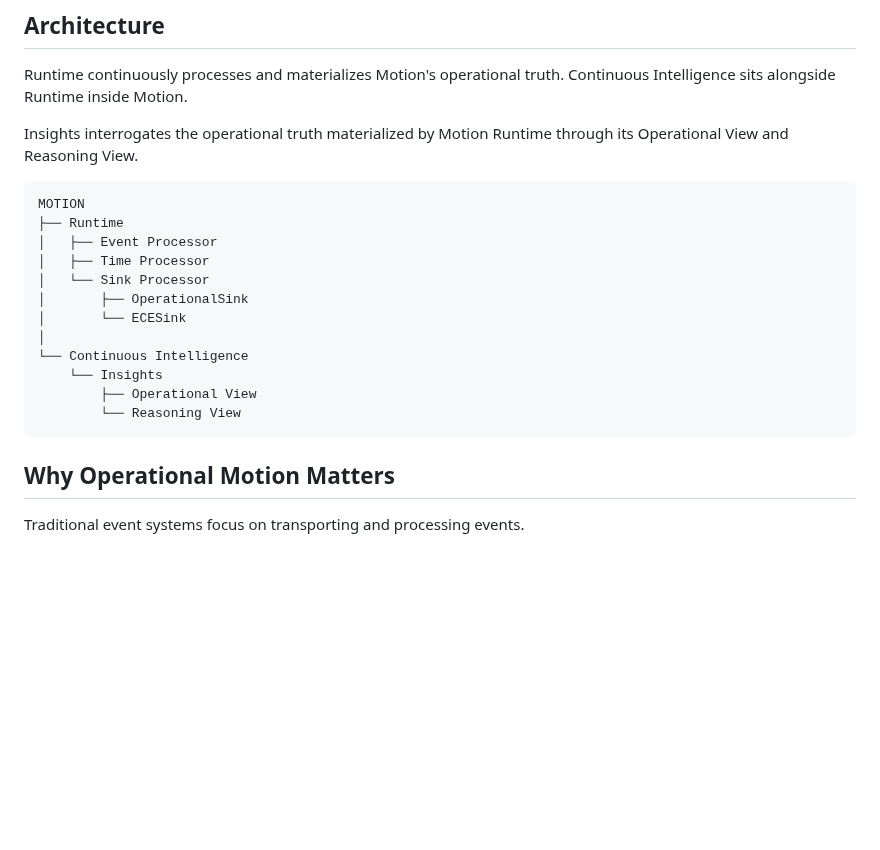
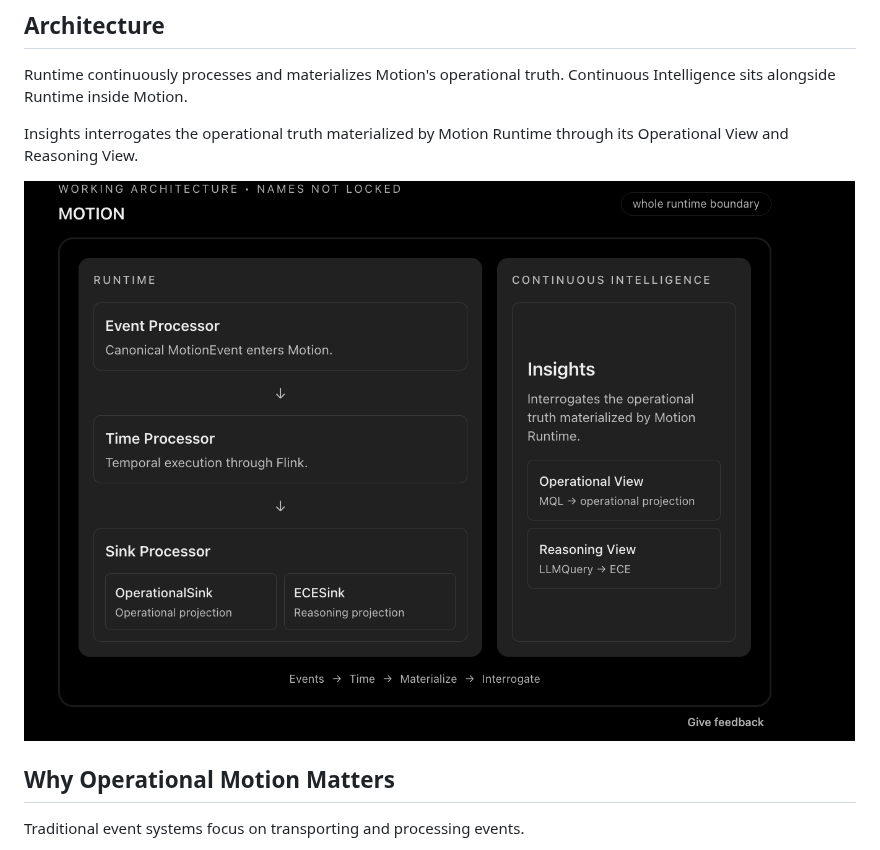
Before and after one commit to braineous-ai-platform/motion, a Markdown page: README.md, the part around the change. Drawn GitHub-style; pictures changed too: architecture.png (added); blank space fills up the shorter version.

Commit message:
docs(architecture): render motion architecture

````diff
--- a/README.md
+++ b/README.md
@@ -22,20 +22,7 @@ Runtime continuously processes and materializes Motion's operational truth. Cont
 
 Insights interrogates the operational truth materialized by Motion Runtime through its Operational View and Reasoning View.
 
-```text
-MOTION
-├── Runtime
-│   ├── Event Processor
-│   ├── Time Processor
-│   └── Sink Processor
-│       ├── OperationalSink
-│       └── ECESink
-│
-└── Continuous Intelligence
-    └── Insights
-        ├── Operational View
-        └── Reasoning View
-```
+![Motion Architecture](architecture.png)
 
 ## Why Operational Motion Matters
 
````
